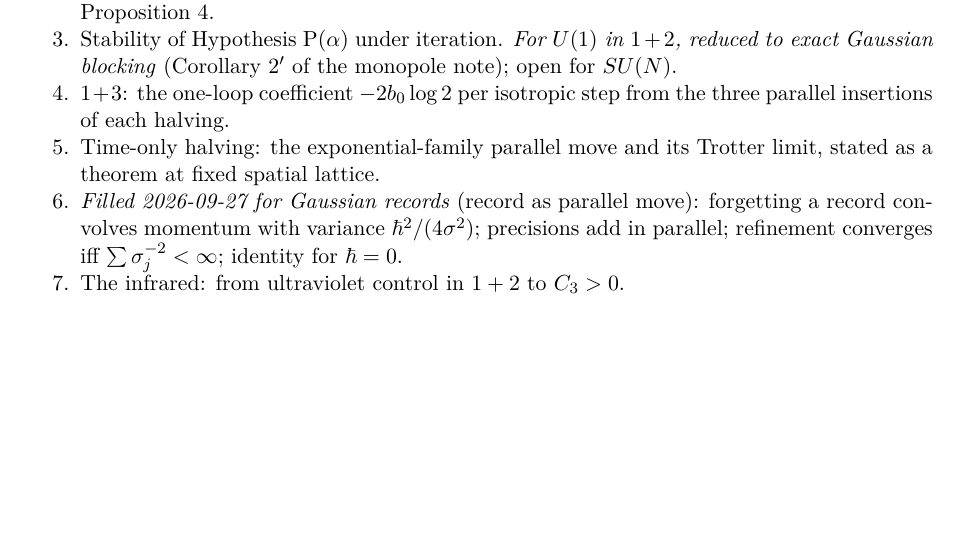
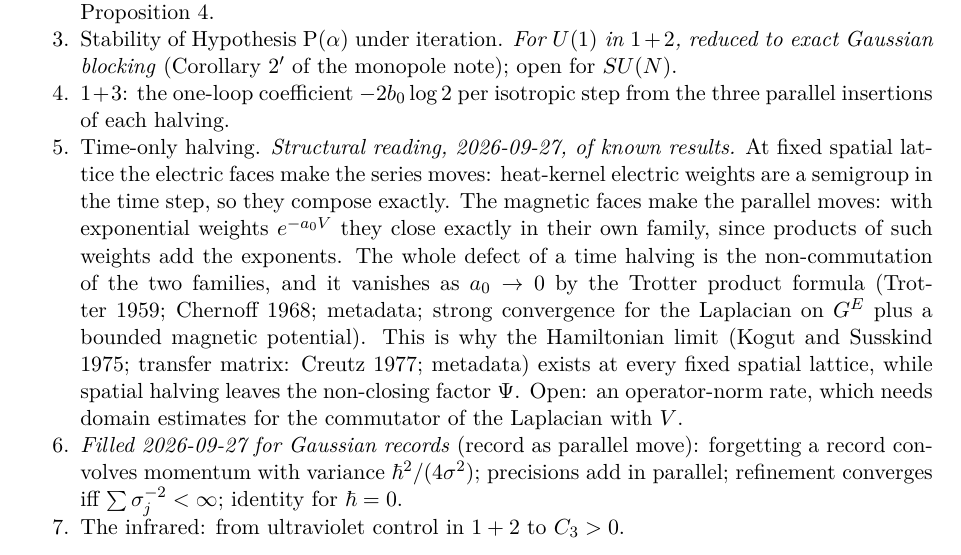
Before and after one commit to arivero/navstokgap, a LaTeX document (papers/halving-atlas.tex): part of page 5 of 5, cut so that both start at the same text, the shorter picture padded with empty space. Compiled offline with pdfLaTeX.

Commit message:
Atlas cell 5: the time-only halving read through the two semigroups
At fixed spatial lattice the electric (series) moves compose exactly as
a heat-kernel semigroup and the magnetic (parallel) moves close exactly
within the exponential family; the only defect of a time halving is
their non-commutation, removed by the Trotter product formula (Trotter
1959, Chernoff 1968). Hence the Kogut-Susskind Hamiltonian limit at every
fixed spatial lattice (Creutz 1977 transfer matrix), while spatial
halving leaves the non-closing factor Psi. Operator-norm rate open.
References Crossref-verified.

Co-Authored-By: Claude Opus 5.5 <noreply@anthropic.com>

```diff
--- a/papers/halving-atlas.tex
+++ b/papers/halving-atlas.tex
@@ -242,8 +242,25 @@ atlas}\label{what-emerges-read-across-the-atlas}}
   \(1+3\): the one-loop coefficient \(-2b_0\log2\) per isotropic step
   from the three parallel insertions of each halving.
 \item
-  Time-only halving: the exponential-family parallel move and its
-  Trotter limit, stated as a theorem at fixed spatial lattice.
+  Time-only halving. \emph{Structural reading, 2026-09-27, of known
+  results.} At fixed spatial lattice the electric faces make the series
+  moves: heat-kernel electric weights are a semigroup in the time step,
+  so they compose exactly. The magnetic faces make the parallel moves:
+  with exponential weights \(e^{-a_0V}\) they close exactly in their own
+  family, since products of such weights add the exponents. The whole
+  defect of a time halving is the non-commutation of the two families,
+  and it vanishes as \(a_0\to0\) by the Trotter product formula
+  (\href{https://doi.org/10.1090/S0002-9939-1959-0108732-6}{Trotter
+  1959}; \href{https://doi.org/10.1016/0022-1236(68)90020-7}{Chernoff
+  1968}; metadata; strong convergence for the Laplacian on \(G^E\) plus
+  a bounded magnetic potential). This is why the Hamiltonian limit
+  (\href{https://doi.org/10.1103/PhysRevD.11.395}{Kogut and Susskind
+  1975}; transfer matrix:
+  \href{https://doi.org/10.1103/PhysRevD.15.1128}{Creutz 1977};
+  metadata) exists at every fixed spatial lattice, while spatial halving
+  leaves the non-closing factor \(\Psi\). Open: an operator-norm rate,
+  which needs domain estimates for the commutator of the Laplacian with
+  \(V\).
 \item
   \emph{Filled 2026-09-27 for Gaussian records}
   (\href{newton-record-parallel-move.md}{record as parallel move}):
```
Also changed, not shown: notes/halving-atlas.md (+17 -2 lines), out/papers/halving-atlas.pdf, 1 other file.
